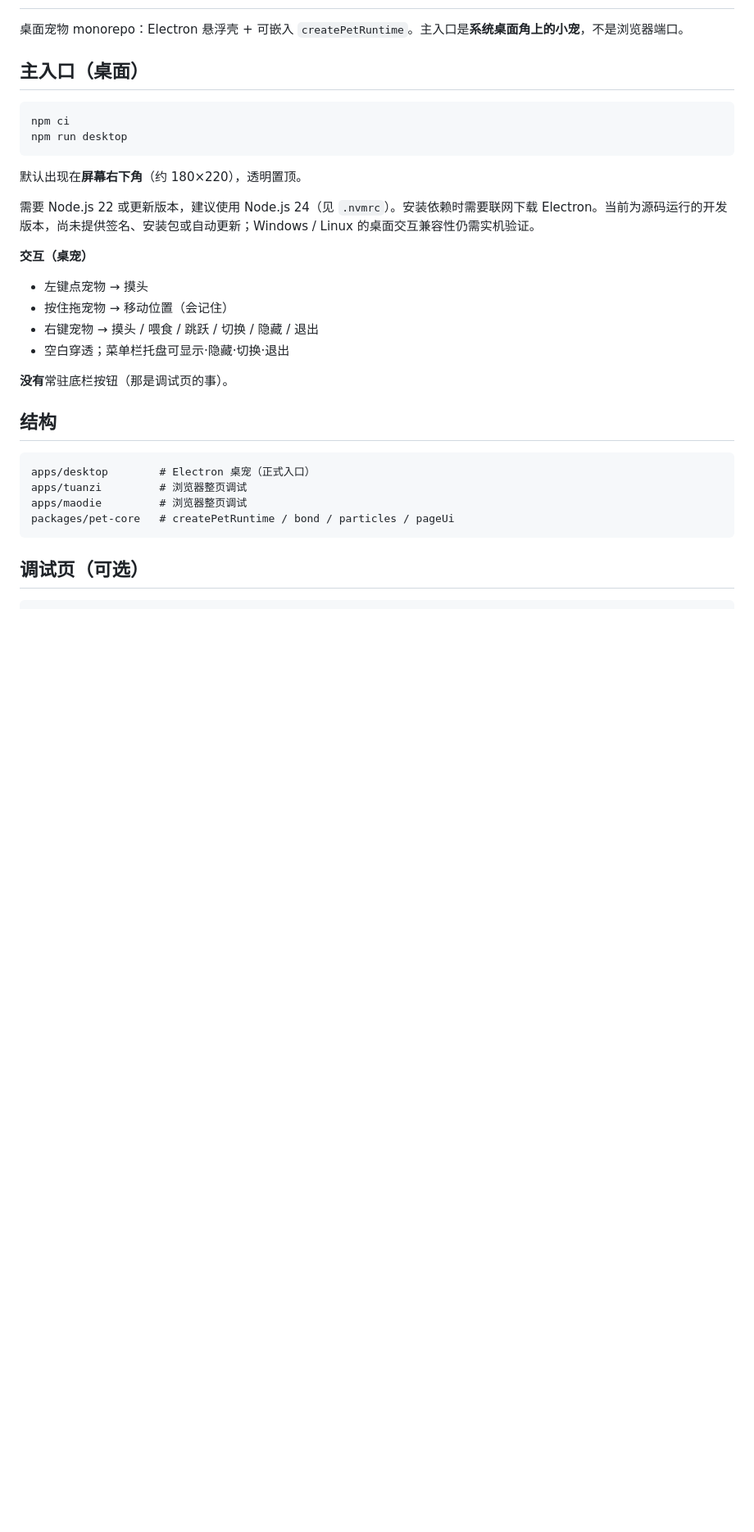
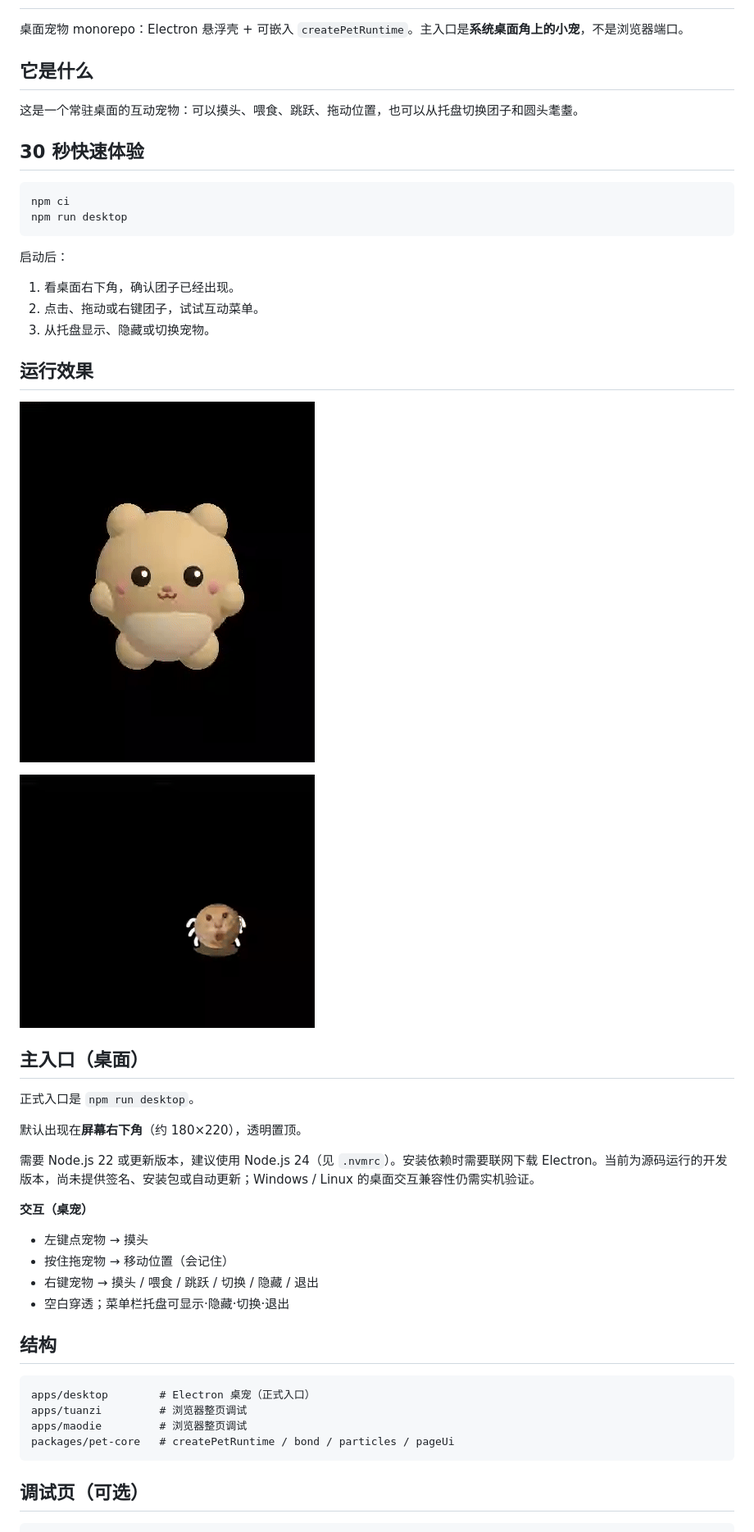
Before and after one commit to hellowmq/pet-apps, a Markdown page: README.md, the part around one of its changes. Shown at 82% size. Rendered like a GitHub page; pictures changed too: docs/media/maodie-canvas.gif (added), docs/media/tuanzi-canvas.gif (added); blank space fills up the shorter version.

Commit message:
docs: add desktop pet README media

````diff
--- a/README.md
+++ b/README.md
@@ -2,12 +2,32 @@
 
 桌面宠物 monorepo：Electron 悬浮壳 + 可嵌入 `createPetRuntime`。主入口是**系统桌面角上的小宠**，不是浏览器端口。
 
-## 主入口（桌面）
+## 它是什么
+
+这是一个常驻桌面的互动宠物：可以摸头、喂食、跳跃、拖动位置，也可以从托盘切换团子和圆头耄耋。
+
+## 30 秒快速体验
 
 ```bash
 npm ci
 npm run desktop
 ```
+
+启动后：
+
+1. 看桌面右下角，确认团子已经出现。
+2. 点击、拖动或右键团子，试试互动菜单。
+3. 从托盘显示、隐藏或切换宠物。
+
+## 运行效果
+
+![团子互动](docs/media/tuanzi-canvas.gif)
+
+![圆头耄耋互动](docs/media/maodie-canvas.gif)
+
+## 主入口（桌面）
+
+正式入口是 `npm run desktop`。
 
 默认出现在**屏幕右下角**（约 180×220），透明置顶。
 
@@ -18,8 +38,6 @@ npm run desktop
 - 按住拖宠物 → 移动位置（会记住）
 - 右键宠物 → 摸头 / 喂食 / 跳跃 / 切换 / 隐藏 / 退出
 - 空白穿透；菜单栏托盘可显示·隐藏·切换·退出
-
-**没有**常驻底栏按钮（那是调试页的事）。
 
 ## 结构
 
````
Also changed, not shown: other parts of README.md (+1 -1 lines), docs/asset-sources.md (+4 -4 lines), docs/initial-validation.md (+1 -1 lines), docs/media/README.md (added, +27 -0 lines), docs/media/maodie-canvas.png (added), docs/media/tuanzi-canvas.png (added), 2 other files.
